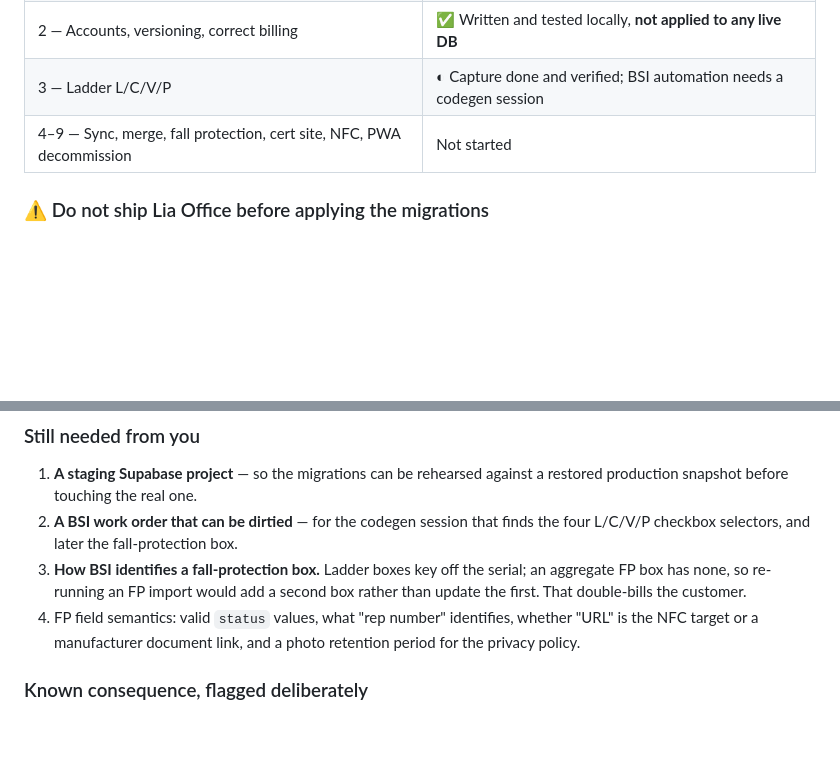
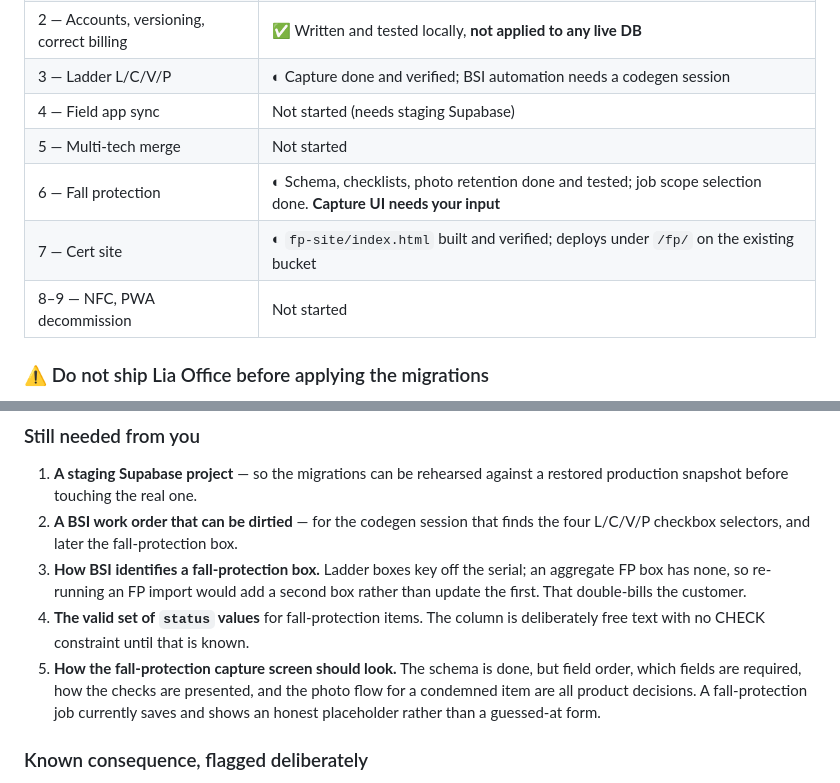
Before and after one commit to mobileappdevelopmentgroup/lia-field, a Markdown page: STATUS.md, 2 parts joined by grey strips. Rendered like a GitHub page; blank space fills up the shorter version.

Commit message:
Refresh STATUS.md for the current phase state
Records what is done, and names the two product decisions now blocking further
fall-protection work: the valid status values, and how the capture screen should
look.

Co-Authored-By: Claude Opus 5 <noreply@anthropic.com>
Claude-Session: https://claude.ai/code/session_016woexTGBoHVM6veW21D5us

```diff
--- a/STATUS.md
+++ b/STATUS.md
@@ -15,7 +15,11 @@ Full plan: `~/.claude/plans/we-will-be-adding-zany-corbato.md`.
 | 1 — Shared CSV core + live bug fix | ✅ Done, tested |
 | 2 — Accounts, versioning, correct billing | ✅ Written and tested locally, **not applied to any live DB** |
 | 3 — Ladder L/C/V/P | ◐ Capture done and verified; BSI automation needs a codegen session |
-| 4–9 — Sync, merge, fall protection, cert site, NFC, PWA decommission | Not started |
+| 4 — Field app sync | Not started (needs staging Supabase) |
+| 5 — Multi-tech merge | Not started |
+| 6 — Fall protection | ◐ Schema, checklists, photo retention done and tested; job scope selection done. **Capture UI needs your input** |
+| 7 — Cert site | ◐ `fp-site/index.html` built and verified; deploys under `/fp/` on the existing bucket |
+| 8–9 — NFC, PWA decommission | Not started |
 
 ### ⚠️ Do not ship Lia Office before applying the migrations
 
@@ -63,9 +67,12 @@ the first blank-work-order import charge and every one after it free forever.
 3. **How BSI identifies a fall-protection box.** Ladder boxes key off the serial;
    an aggregate FP box has none, so re-running an FP import would add a second box
    rather than update the first. That double-bills the customer.
-4. FP field semantics: valid `status` values, what "rep number" identifies, whether
-   "URL" is the NFC target or a manufacturer document link, and a photo retention
-   period for the privacy policy.
+4. **The valid set of `status` values** for fall-protection items. The column is
+   deliberately free text with no CHECK constraint until that is known.
+5. **How the fall-protection capture screen should look.** The schema is done, but
+   field order, which fields are required, how the checks are presented, and the
+   photo flow for a condemned item are all product decisions. A fall-protection
+   job currently saves and shows an honest placeholder rather than a guessed-at form.
 
 ### Known consequence, flagged deliberately
 
```
